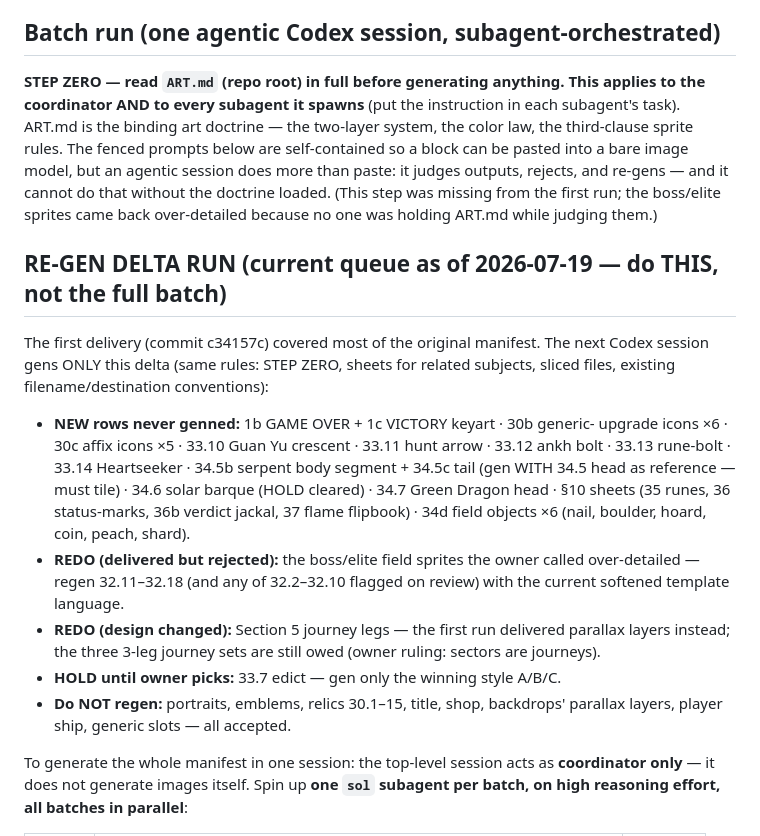
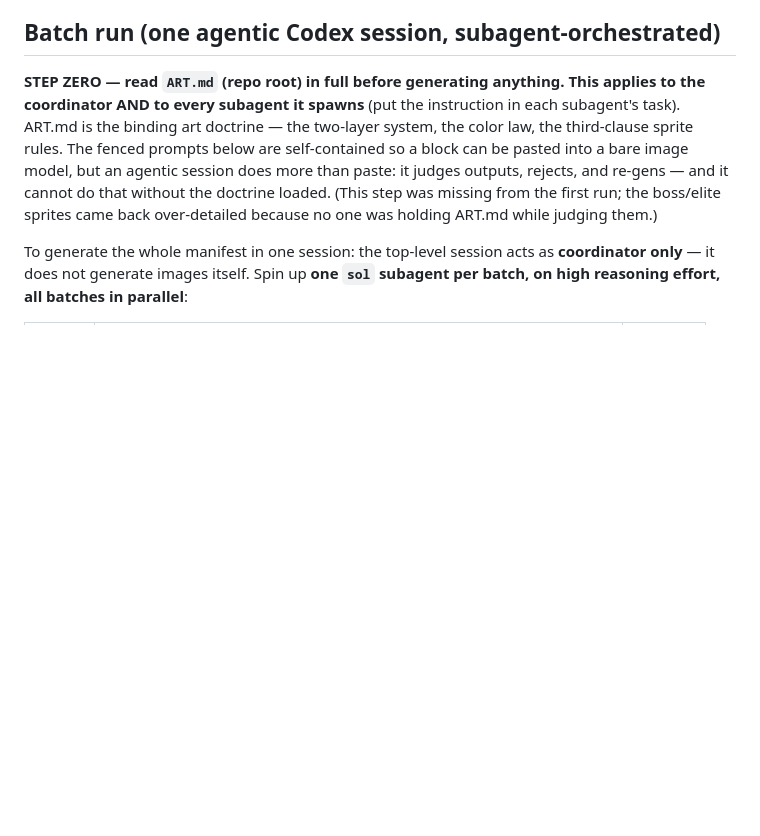
Before and after one commit to kangofthecastle/goldwake, a Markdown page: art/PROMPTS.md, the part around the change. GitHub-like rendering; blank space fills up the shorter version.

Commit message:
Remove re-gen delta brief from PROMPTS.md (owner: keep it in chat, not the manifest)
Co-Authored-By: Claude Fable 5 <noreply@anthropic.com>

```diff
--- a/art/PROMPTS.md
+++ b/art/PROMPTS.md
@@ -29,31 +29,6 @@ judges outputs, rejects, and re-gens — and it cannot do that without the
 doctrine loaded. (This step was missing from the first run; the boss/elite
 sprites came back over-detailed because no one was holding ART.md while
 judging them.)
-
-## RE-GEN DELTA RUN (current queue as of 2026-07-19 — do THIS, not the full batch)
-
-The first delivery (commit c34157c) covered most of the original manifest.
-The next Codex session gens ONLY this delta (same rules: STEP ZERO, sheets
-for related subjects, sliced files, existing filename/destination
-conventions):
-
-- **NEW rows never genned:** 1b GAME OVER + 1c VICTORY keyart · 30b generic-
-  upgrade icons ×6 · 30c affix icons ×5 · 33.10 Guan Yu crescent · 33.11
-  hunt arrow · 33.12 ankh bolt · 33.13 rune-bolt · 33.14 Heartseeker ·
-  34.5b serpent body segment + 34.5c tail (gen WITH 34.5 head as reference —
-  must tile) · 34.6 solar barque (HOLD cleared) · 34.7 Green Dragon head ·
-  §10 sheets (35 runes, 36 status-marks, 36b verdict jackal, 37 flame
-  flipbook) · 34d field objects ×6 (nail, boulder, hoard, coin, peach,
-  shard).
-- **REDO (delivered but rejected):** the boss/elite field sprites the owner
-  called over-detailed — regen 32.11–32.18 (and any of 32.2–32.10 flagged on
-  review) with the current softened template language.
-- **REDO (design changed):** Section 5 journey legs — the first run delivered
-  parallax layers instead; the three 3-leg journey sets are still owed
-  (owner ruling: sectors are journeys).
-- **HOLD until owner picks:** 33.7 edict — gen only the winning style A/B/C.
-- **Do NOT regen:** portraits, emblems, relics 30.1–15, title, shop,
-  backdrops' parallax layers, player ship, generic slots — all accepted.
 
 To generate the whole manifest in one session: the top-level session acts as
 **coordinator only** — it does not generate images itself. Spin up **one `sol`
```
